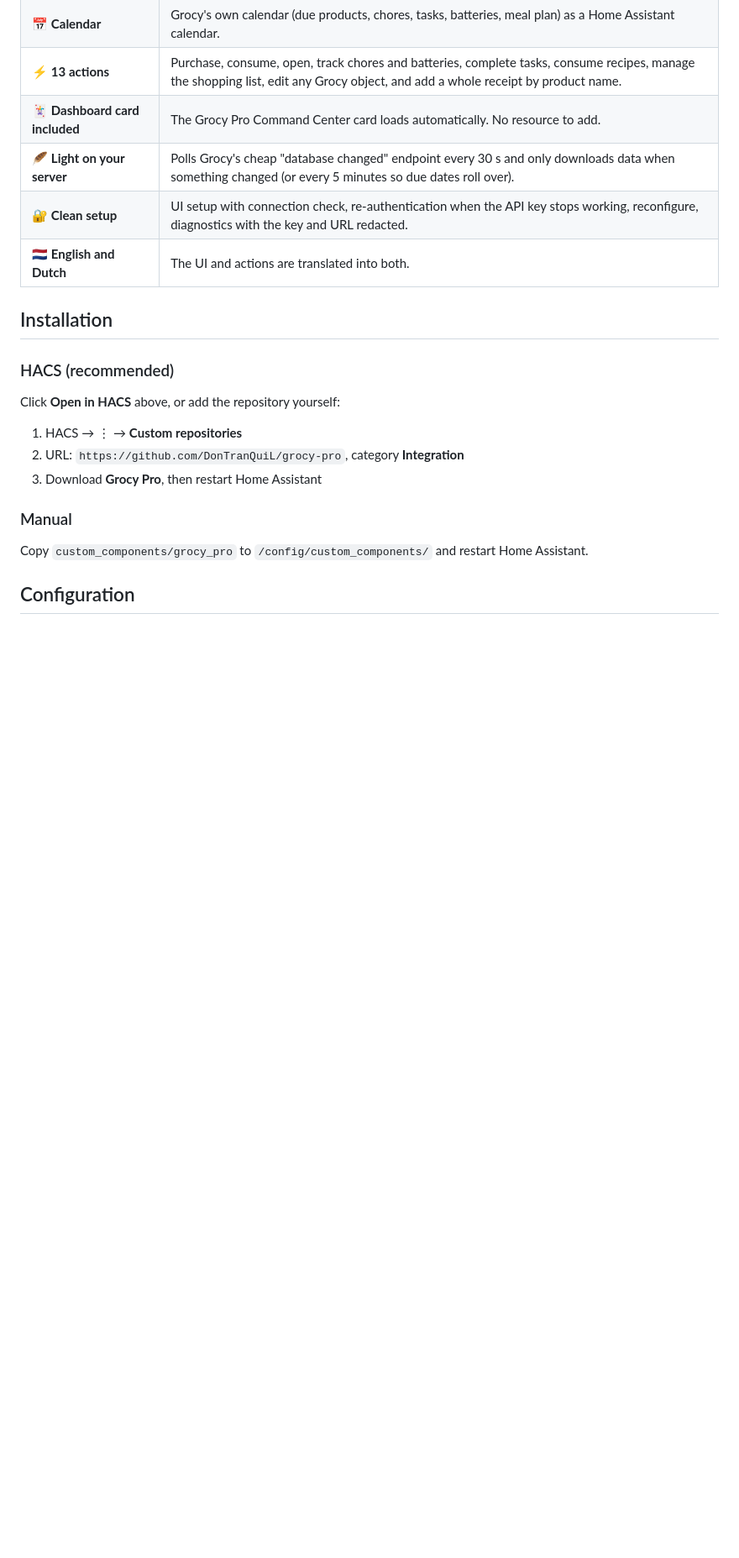
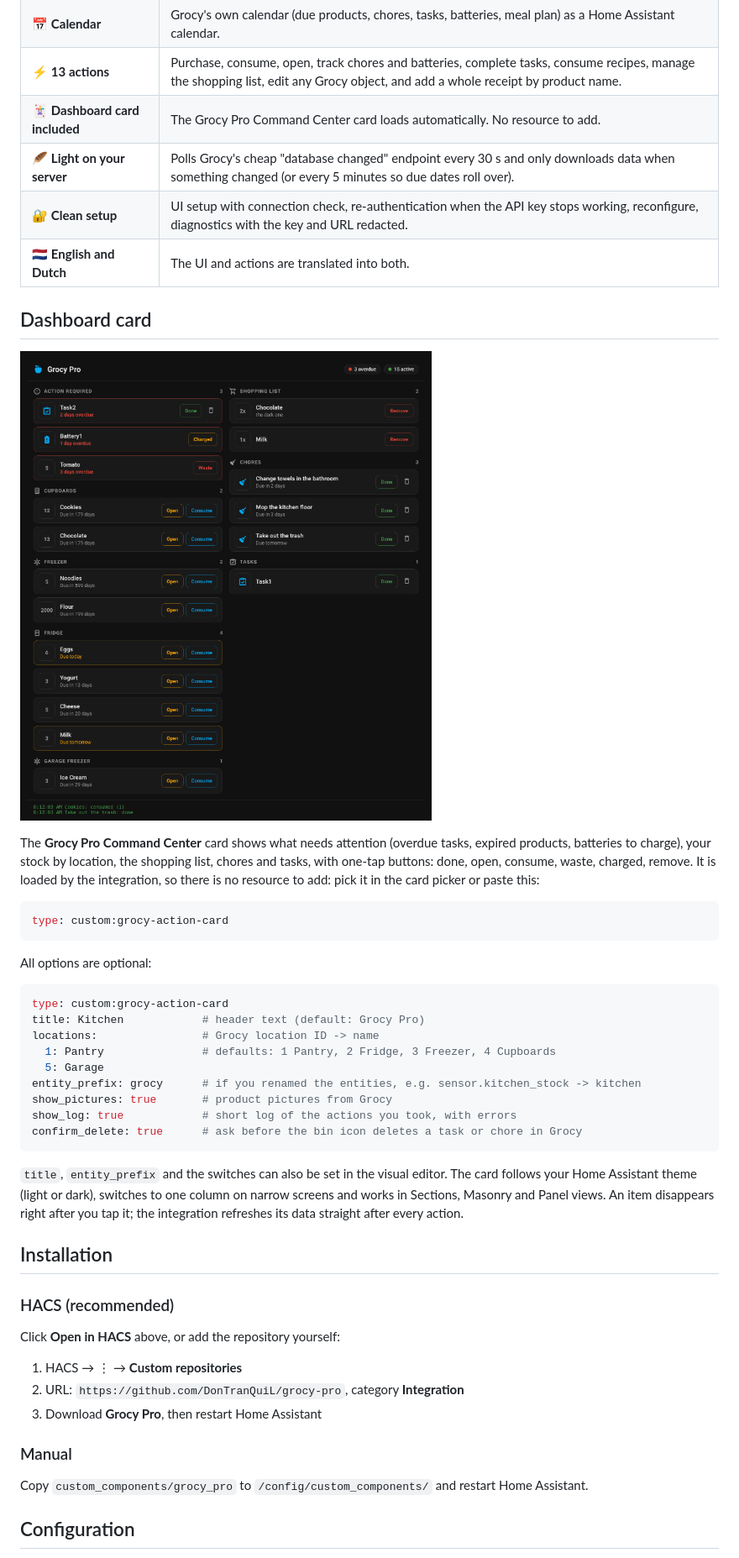
Before and after one commit to DonTranQuiL/grocy-pro, a Markdown page: README.md, the part around one of its changes. Shown at 84% size. Drawn GitHub-style; pictures changed too: docs/images/card.png (added); blank space fills up the shorter version.

````diff
--- a/README.md
+++ b/README.md
@@ -41,6 +41,32 @@
 | 🪶 **Light on your server** | Polls Grocy's cheap "database changed" endpoint every 30 s and only downloads data when something changed (or every 5 minutes so due dates roll over). |
 | 🔐 **Clean setup** | UI setup with connection check, re-authentication when the API key stops working, reconfigure, diagnostics with the key and URL redacted. |
 | 🇳🇱 **English and Dutch** | The UI and actions are translated into both. |
+
+## Dashboard card
+
+![Grocy Pro Command Center card](docs/images/card.png)
+
+The **Grocy Pro Command Center** card shows what needs attention (overdue tasks, expired products, batteries to charge), your stock by location, the shopping list, chores and tasks, with one-tap buttons: done, open, consume, waste, charged, remove. It is loaded by the integration, so there is no resource to add: pick it in the card picker or paste this:
+
+```yaml
+type: custom:grocy-action-card
+```
+
+All options are optional:
+
+```yaml
+type: custom:grocy-action-card
+title: Kitchen            # header text (default: Grocy Pro)
+locations:                # Grocy location ID -> name
+  1: Pantry               # defaults: 1 Pantry, 2 Fridge, 3 Freezer, 4 Cupboards
+  5: Garage
+entity_prefix: grocy      # if you renamed the entities, e.g. sensor.kitchen_stock -> kitchen
+show_pictures: true       # product pictures from Grocy
+show_log: true            # short log of the actions you took, with errors
+confirm_delete: true      # ask before the bin icon deletes a task or chore in Grocy
+```
+
+`title`, `entity_prefix` and the switches can also be set in the visual editor. The card follows your Home Assistant theme (light or dark), switches to one column on narrow screens and works in Sections, Masonry and Panel views. An item disappears right after you tap it; the integration refreshes its data straight after every action.
 
 ## Installation
 
````
Also changed, not shown: other parts of README.md (+3 -18 lines), CHANGELOG.md (+30 -7 lines), 9 other files.
